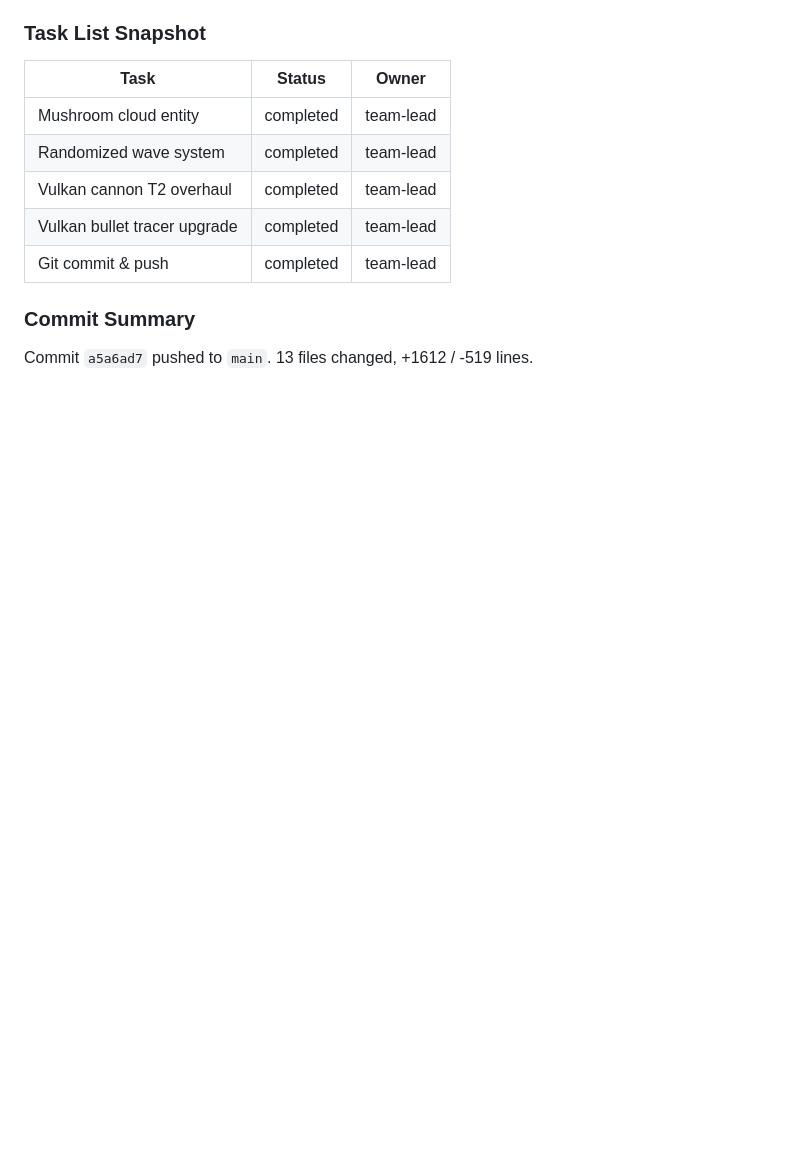
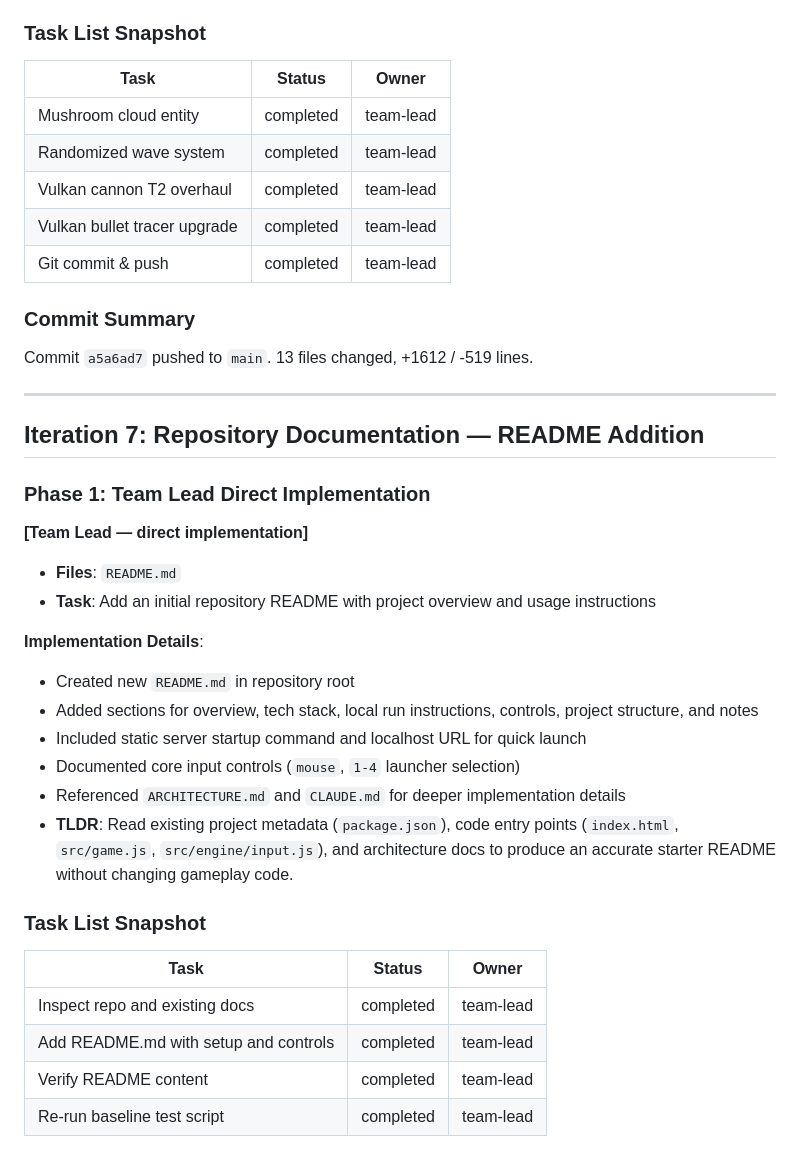
Before and after one commit to UriZ/missile-attack-aracde-web, a Markdown page: SESSION_LOG.md, the part around the change. Drawn GitHub-style; blank space fills up the shorter version.

```diff
--- a/SESSION_LOG.md
+++ b/SESSION_LOG.md
@@ -596,3 +596,30 @@ Total cost: ~176k tokens across architect + 2 developers + QA + 1 fix round.
 ### Commit Summary
 
 Commit `a5a6ad7` pushed to `main`. 13 files changed, +1612 / -519 lines.
+
+---
+
+## Iteration 7: Repository Documentation — README Addition
+
+### Phase 1: Team Lead Direct Implementation
+
+**[Team Lead — direct implementation]**
+- **Files**: `README.md`
+- **Task**: Add an initial repository README with project overview and usage instructions
+
+**Implementation Details**:
+- Created new `README.md` in repository root
+- Added sections for overview, tech stack, local run instructions, controls, project structure, and notes
+- Included static server startup command and localhost URL for quick launch
+- Documented core input controls (`mouse`, `1-4` launcher selection)
+- Referenced `ARCHITECTURE.md` and `CLAUDE.md` for deeper implementation details
+- **TLDR**: Read existing project metadata (`package.json`), code entry points (`index.html`, `src/game.js`, `src/engine/input.js`), and architecture docs to produce an accurate starter README without changing gameplay code.
+
+### Task List Snapshot
+
+| Task | Status | Owner |
+|------|--------|-------|
+| Inspect repo and existing docs | completed | team-lead |
+| Add README.md with setup and controls | completed | team-lead |
+| Verify README content | completed | team-lead |
+| Re-run baseline test script | completed | team-lead |
```
Also changed, not shown: README.md (added, +67 -0 lines).
